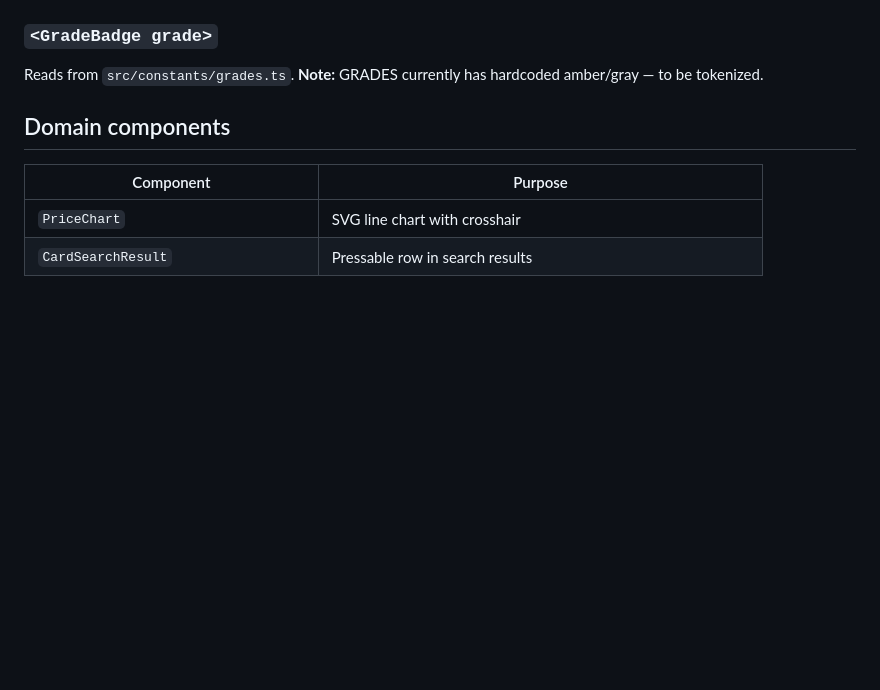
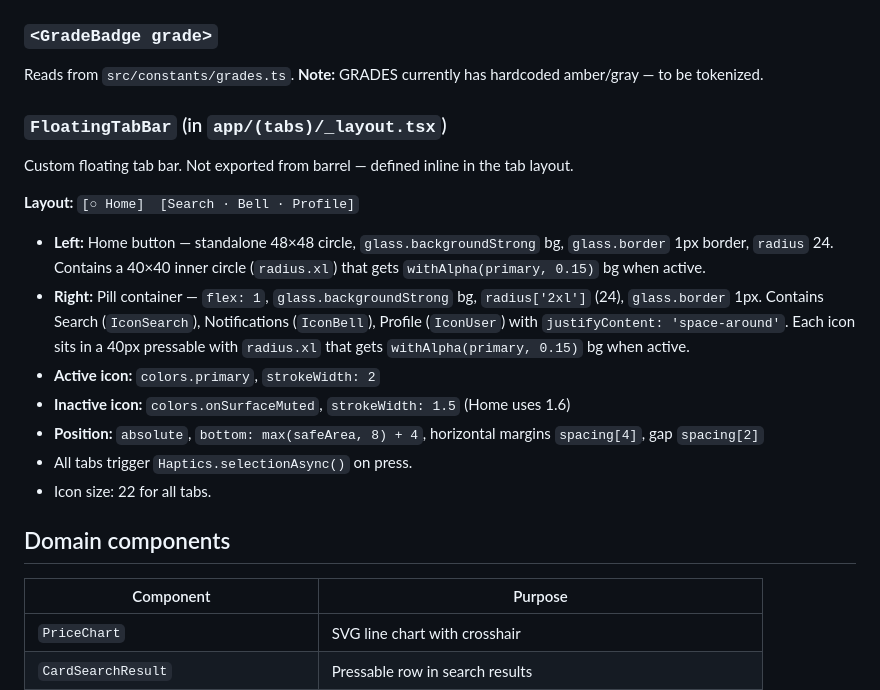
Before and after one commit to hanatbridger/cardapp, a Markdown page: .claude/rules/component-patterns.md, the part around the change. Drawn GitHub-style; blank space fills up the shorter version.

Commit message:
Document FloatingTabBar in design system rules and skill
Added tab bar pattern to component-patterns.md and design-system SKILL.md:
- Home button: 48px circle, glass bg, 40px inner purple circle on active
- Right pill: Search/Bell/Profile grouped, each with 40px active highlight
- Icon specs, spacing tokens, and positioning details

Co-Authored-By: Claude Opus 4.6 (1M context) <noreply@anthropic.com>

```diff
--- a/.claude/rules/component-patterns.md
+++ b/.claude/rules/component-patterns.md
@@ -55,6 +55,18 @@ Sizes: `sm`, `md`, `lg`. Auto color from `success`/`danger`. Trending icon prefi
 
 ### `<GradeBadge grade>`
 Reads from `src/constants/grades.ts`. **Note:** GRADES currently has hardcoded amber/gray — to be tokenized.
+
+### `FloatingTabBar` (in `app/(tabs)/_layout.tsx`)
+Custom floating tab bar. Not exported from barrel — defined inline in the tab layout.
+
+**Layout:** `[○ Home]  [Search · Bell · Profile]`
+- **Left:** Home button — standalone 48×48 circle, `glass.backgroundStrong` bg, `glass.border` 1px border, `radius` 24. Contains a 40×40 inner circle (`radius.xl`) that gets `withAlpha(primary, 0.15)` bg when active.
+- **Right:** Pill container — `flex: 1`, `glass.backgroundStrong` bg, `radius['2xl']` (24), `glass.border` 1px. Contains Search (`IconSearch`), Notifications (`IconBell`), Profile (`IconUser`) with `justifyContent: 'space-around'`. Each icon sits in a 40px pressable with `radius.xl` that gets `withAlpha(primary, 0.15)` bg when active.
+- **Active icon:** `colors.primary`, `strokeWidth: 2`
+- **Inactive icon:** `colors.onSurfaceMuted`, `strokeWidth: 1.5` (Home uses 1.6)
+- **Position:** `absolute`, `bottom: max(safeArea, 8) + 4`, horizontal margins `spacing[4]`, gap `spacing[2]`
+- All tabs trigger `Haptics.selectionAsync()` on press.
+- Icon size: 22 for all tabs.
 
 ## Domain components
 
```
Also changed, not shown: 1 other file.
